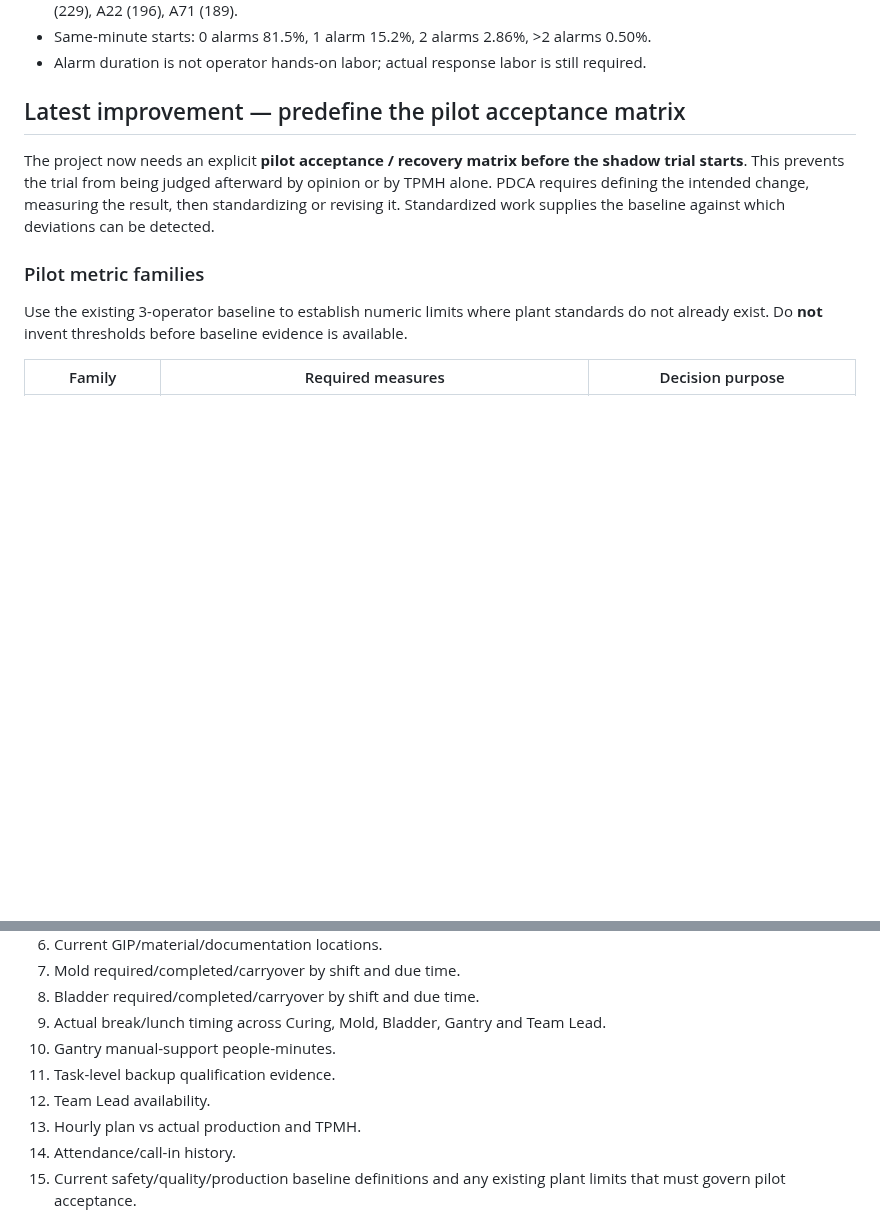
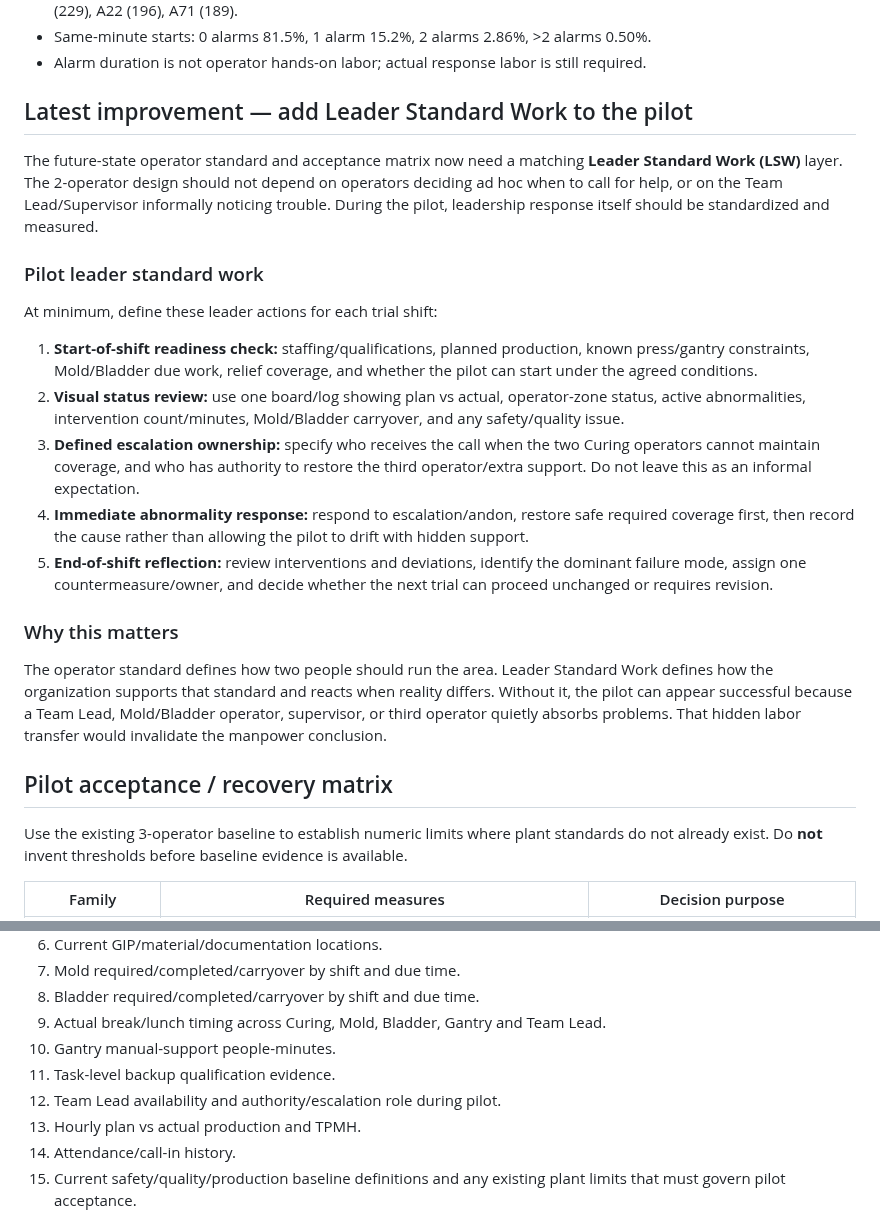
Before and after one commit to nithin1999/Playground, a Markdown page: curing-tpmh-dashboard/README.md, 2 parts joined by grey strips. GitHub-like rendering; blank space fills up the shorter version.

Commit message:
Add pilot leader standard work and escalation ownership

```diff
--- a/curing-tpmh-dashboard/README.md
+++ b/curing-tpmh-dashboard/README.md
@@ -16,10 +16,21 @@ Project dashboard for the Curing TPMH / 2-operator staffing improvement project.
 - Same-minute starts: 0 alarms 81.5%, 1 alarm 15.2%, 2 alarms 2.86%, >2 alarms 0.50%.
 - Alarm duration is not operator hands-on labor; actual response labor is still required.
 
-## Latest improvement — predefine the pilot acceptance matrix
-The project now needs an explicit **pilot acceptance / recovery matrix before the shadow trial starts**. This prevents the trial from being judged afterward by opinion or by TPMH alone. PDCA requires defining the intended change, measuring the result, then standardizing or revising it. Standardized work supplies the baseline against which deviations can be detected.
+## Latest improvement — add Leader Standard Work to the pilot
+The future-state operator standard and acceptance matrix now need a matching **Leader Standard Work (LSW)** layer. The 2-operator design should not depend on operators deciding ad hoc when to call for help, or on the Team Lead/Supervisor informally noticing trouble. During the pilot, leadership response itself should be standardized and measured.
 
-### Pilot metric families
+### Pilot leader standard work
+At minimum, define these leader actions for each trial shift:
+1. **Start-of-shift readiness check:** staffing/qualifications, planned production, known press/gantry constraints, Mold/Bladder due work, relief coverage, and whether the pilot can start under the agreed conditions.
+2. **Visual status review:** use one board/log showing plan vs actual, operator-zone status, active abnormalities, intervention count/minutes, Mold/Bladder carryover, and any safety/quality issue.
+3. **Defined escalation ownership:** specify who receives the call when the two Curing operators cannot maintain coverage, and who has authority to restore the third operator/extra support. Do not leave this as an informal expectation.
+4. **Immediate abnormality response:** respond to escalation/andon, restore safe required coverage first, then record the cause rather than allowing the pilot to drift with hidden support.
+5. **End-of-shift reflection:** review interventions and deviations, identify the dominant failure mode, assign one countermeasure/owner, and decide whether the next trial can proceed unchanged or requires revision.
+
+### Why this matters
+The operator standard defines how two people should run the area. Leader Standard Work defines how the organization supports that standard and reacts when reality differs. Without it, the pilot can appear successful because a Team Lead, Mold/Bladder operator, supervisor, or third operator quietly absorbs problems. That hidden labor transfer would invalidate the manpower conclusion.
+
+## Pilot acceptance / recovery matrix
 Use the existing 3-operator baseline to establish numeric limits where plant standards do not already exist. Do **not** invent thresholds before baseline evidence is available.
 
 | Family | Required measures | Decision purpose |
@@ -63,7 +71,7 @@ Create a **one-page Pilot Acceptance & Intervention Log** before the first shado
 9. Actual break/lunch timing across Curing, Mold, Bladder, Gantry and Team Lead.
 10. Gantry manual-support people-minutes.
 11. Task-level backup qualification evidence.
-12. Team Lead availability.
+12. Team Lead availability and authority/escalation role during pilot.
 13. Hourly plan vs actual production and TPMH.
 14. Attendance/call-in history.
 15. Current safety/quality/production baseline definitions and any existing plant limits that must govern pilot acceptance.
```
Also changed, not shown: other parts of curing-tpmh-dashboard/README.md (+6 -9 lines).
